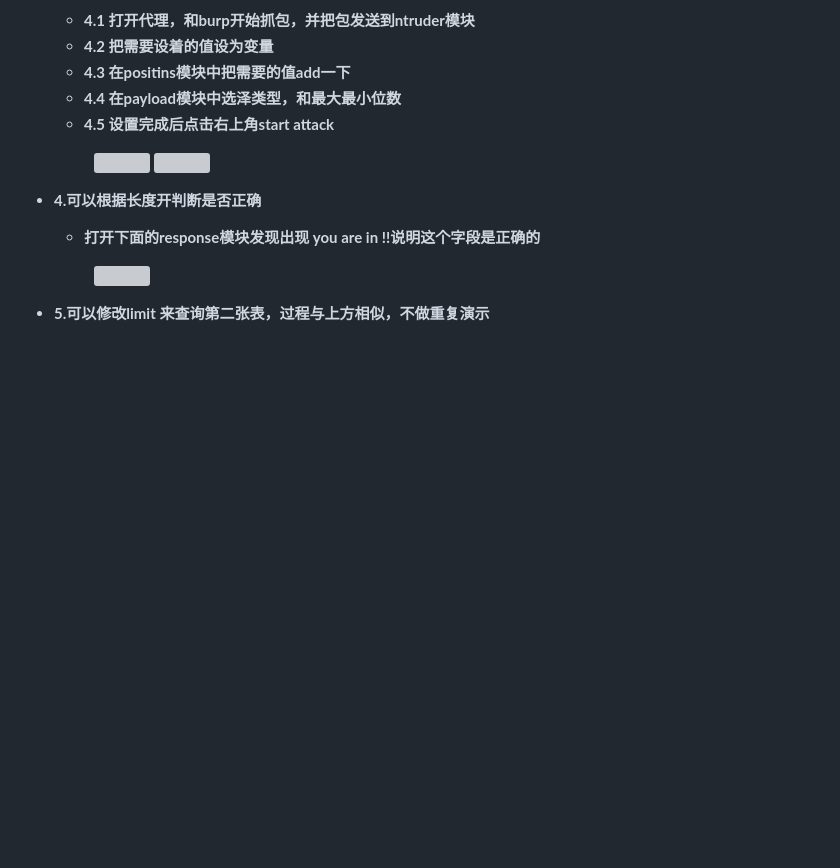
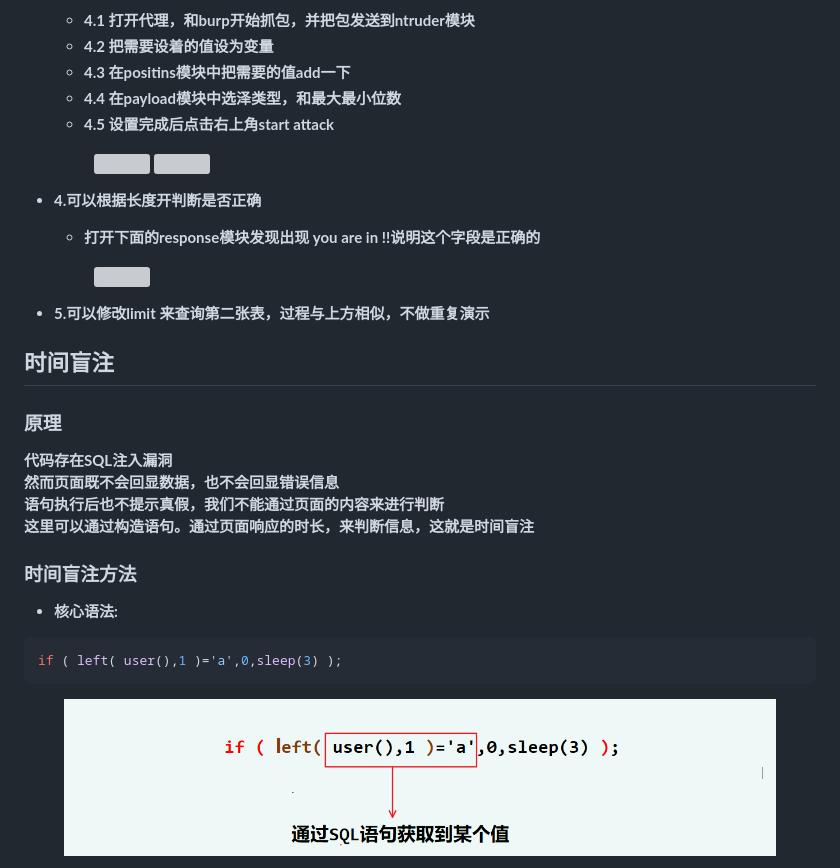
Before and after one commit to mochen072/github.io, a Markdown page: docs/SQLzr.md, the part around the change printed below. Drawn GitHub-style; pictures changed too: docs/picture/SQLzhuru/时间盲注1.png (added); blank space fills up the shorter version; grey boxes are pictures that could not be loaded.

Commit message:
时间盲注

````diff
--- a/docs/SQLzr.md
+++ b/docs/SQLzr.md
@@ -247,3 +247,18 @@ ord(substr(select database()),1,1))=114
 	</figure>
 
 - **5.可以修改limit 来查询第二张表，过程与上方相似，不做重复演示**
+
+## <font color = #1E90FF>时间盲注</font>
+### <font color = #FF0000>原理</font><BR>
+**代码存在SQL注入漏洞<BR>然而页面既不会回显数据，也不会回显错误信息<BR>语句执行后也不提示真假，我们不能通过页面的内容来进行判断<BR>这里可以通过构造语句。通过页面响应的时长，来判断信息，这就是时间盲注**
+
+### <font color = #FF0000>时间盲注方法</font><BR>
+* **核心语法:**
+```mysql
+if ( left( user(),1 )='a',0,sleep(3) );
+```
+<figure class="thumbnails">
+    <img src="picture/SQLzhuru/时间盲注1.png">
+
+</figure>
+
````
Also changed, not shown: other parts of docs/SQLzr.md (+27 -0 lines), docs/SQL.md (+3 -3 lines), docs/picture/SQLzhuru/dnslog注入1.png (added), docs/picture/SQLzhuru/时间盲注2.png (added), docs/picture/SQLzhuru/时间盲注3.png (added).
